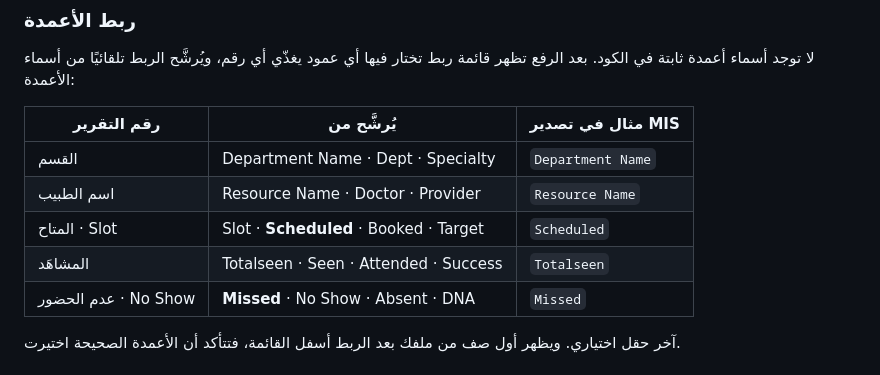
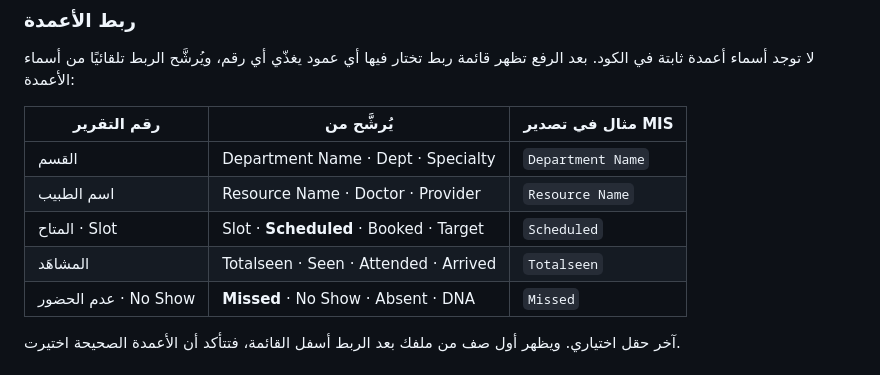
Before and after one commit to a7m2030ed-debug/Aogh, a Markdown page: README.md, the part around one of its changes. Drawn GitHub-style.

```diff
--- a/README.md
+++ b/README.md
@@ -45,7 +45,7 @@
 | القسم | Department Name · Dept · Specialty | `Department Name` |
 | اسم الطبيب | Resource Name · Doctor · Provider | `Resource Name` |
 | المتاح · Slot | Slot · **Scheduled** · Booked · Target | `Scheduled` |
-| المشاهَد | Totalseen · Seen · Attended · Success | `Totalseen` |
+| المشاهَد | Totalseen · Seen · Attended · Arrived | `Totalseen` |
 | عدم الحضور · No Show | **Missed** · No Show · Absent · DNA | `Missed` |
 
 آخر حقل اختياري. ويظهر أول صف من ملفك بعد الربط أسفل القائمة، فتتأكد أن الأعمدة الصحيحة اختيرت.
```
Also changed, not shown: other parts of README.md (+1 -1 lines).
